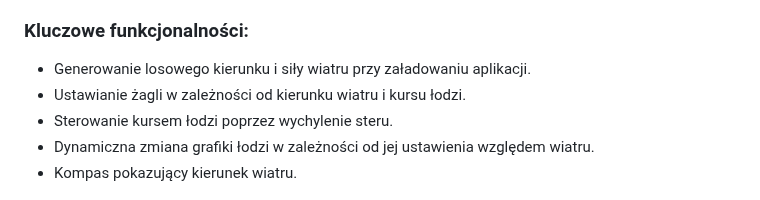
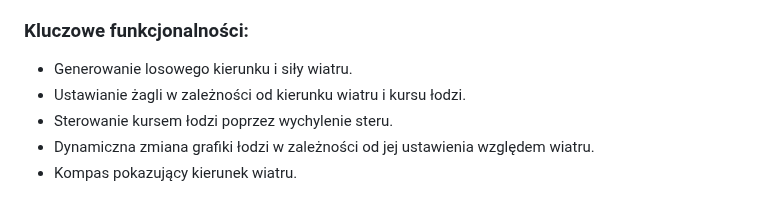
Before and after one commit to marcin-filipiak/test_wspolpracy, a Markdown page: PrzemyslawPytlarz/lodka/README.md, the part around the change. GitHub-like rendering.

```diff
--- a/PrzemyslawPytlarz/lodka/README.md
+++ b/PrzemyslawPytlarz/lodka/README.md
@@ -5,7 +5,7 @@
 **WindSail** to aplikacja symulacyjna dostępna na przeglądarki internetowe, pozwalająca na sterowanie wirtualną łodzią żaglową. Głównym celem projektu jest realistyczne odwzorowanie interakcji między wiatrem, żaglami i sterem, umożliwiając użytkownikowi naukę podstawowych zasad żeglarstwa.
 
 ### Kluczowe funkcjonalności:
-- Generowanie losowego kierunku i siły wiatru przy załadowaniu aplikacji.
+- Generowanie losowego kierunku i siły wiatru.
 - Ustawianie żagli w zależności od kierunku wiatru i kursu łodzi.
 - Sterowanie kursem łodzi poprzez wychylenie steru.
 - Dynamiczna zmiana grafiki łodzi w zależności od jej ustawienia względem wiatru.
```
